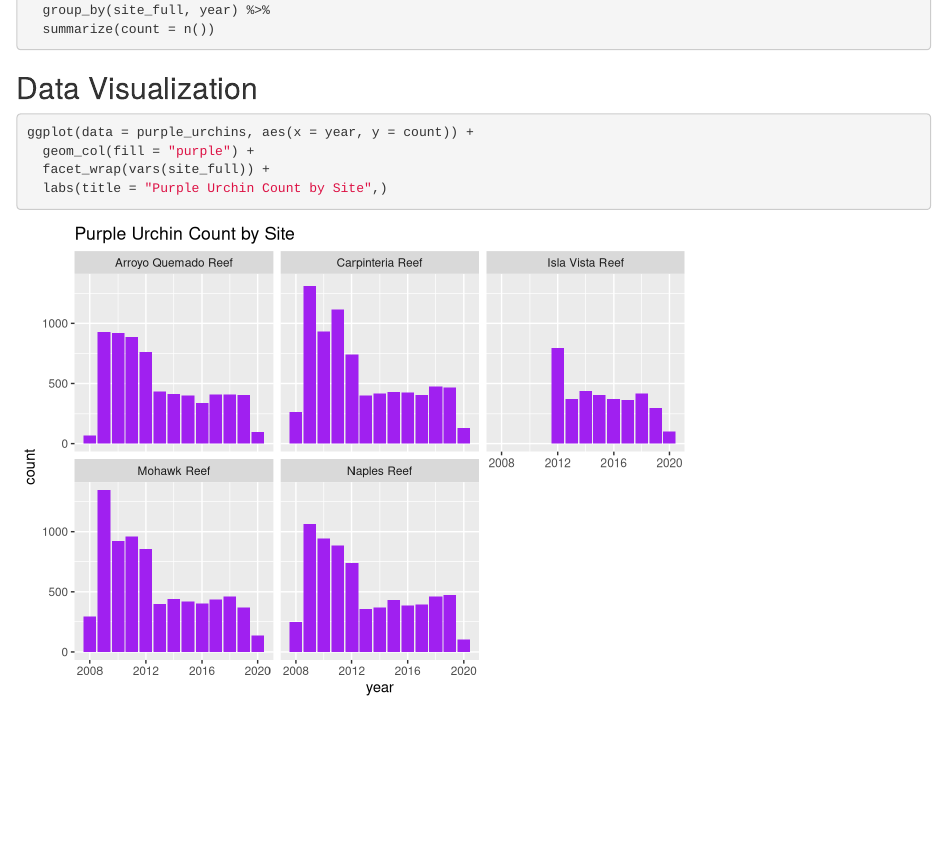
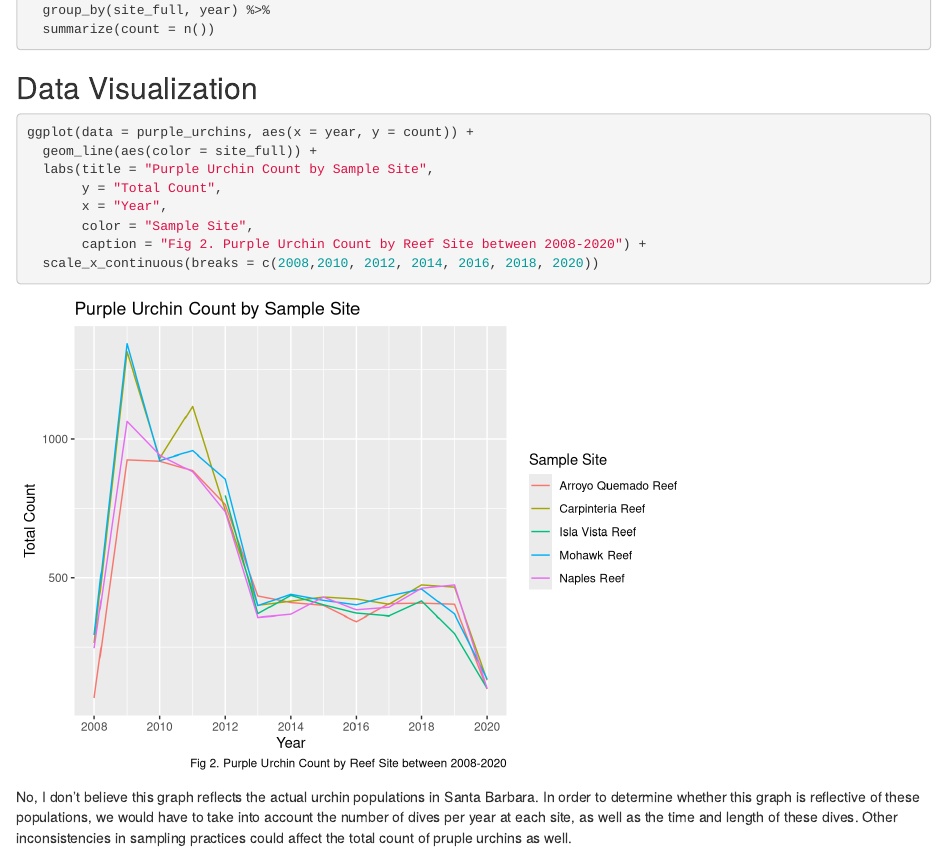
Before and after one commit to drewtandersen/a3-task3-task4-da, an R Markdown document (code/a3_task3_Drew_Andersen.Rmd): the page in a window 1100 px wide, from 2380 px down. Rendered offline with R 4.5, knitr and Pandoc, with nearby package versions; column names are cleaned by a stand-in for the janitor package.

Commit message:
Finish Task 3

````diff
--- a/code/a3_task3_Drew_Andersen.Rmd
+++ b/code/a3_task3_Drew_Andersen.Rmd
@@ -86,8 +86,12 @@ purple_urchins <- urchins %>%
 ## Data Visualization
 ```{r}
 ggplot(data = purple_urchins, aes(x = year, y = count)) +
-  geom_col(fill = "purple") +
-  facet_wrap(vars(site_full)) +
-  labs(title = "Purple Urchin Count by Site",)
-
+  geom_line(aes(color = site_full)) +
+  labs(title = "Purple Urchin Count by Sample Site",
+       y = "Total Count",
+       x = "Year",
+       color = "Sample Site",
+       caption = "Fig 2. Purple Urchin Count by Reef Site between 2008-2020") +
+  scale_x_continuous(breaks = c(2008,2010, 2012, 2014, 2016, 2018, 2020))
 ```
+No, I don't believe this graph reflects the actual urchin populations in Santa Barbara. In order to determine whether this graph is reflective of these populations, we would have to take into account the number of dives per year at each site, as well as the time and length of these dives. Other inconsistencies in sampling practices could affect the total count of pruple urchins as well.
````
